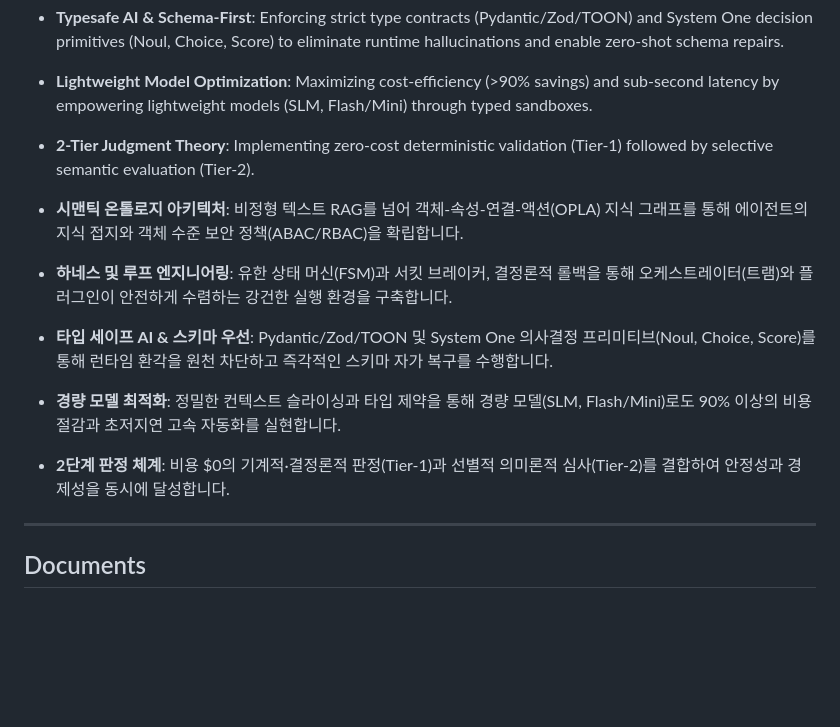
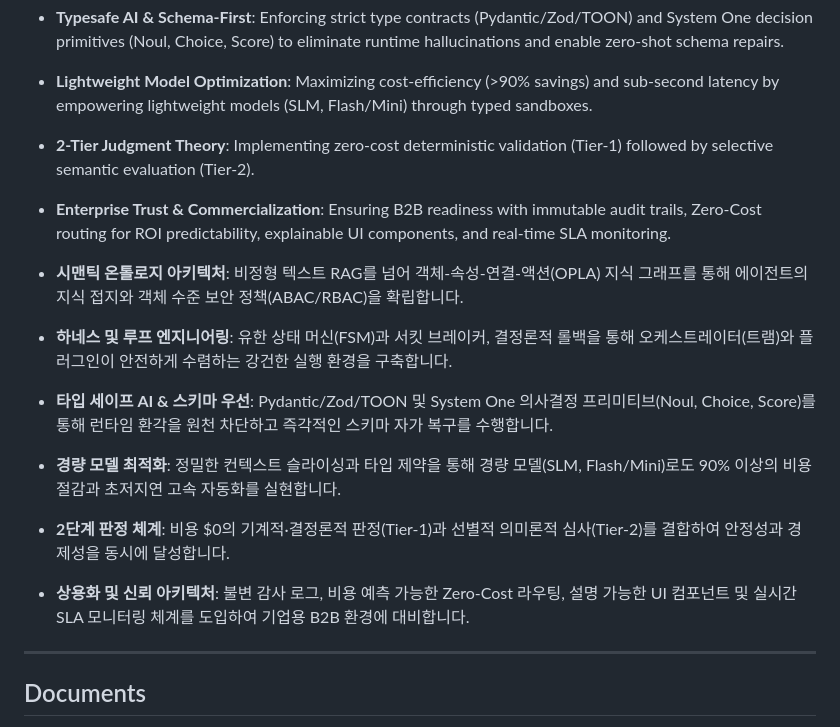
Before and after one commit to azdream/tram-aag, a Markdown page: README.md, the part around the change. GitHub-like rendering; blank space fills up the shorter version.

Commit message:
docs: update changelog and readme for enterprise commercialization features

```diff
--- a/README.md
+++ b/README.md
@@ -25,12 +25,14 @@
 - **Typesafe AI & Schema-First**: Enforcing strict type contracts (Pydantic/Zod/TOON) and System One decision primitives (Noul, Choice, Score) to eliminate runtime hallucinations and enable zero-shot schema repairs.
 - **Lightweight Model Optimization**: Maximizing cost-efficiency (>90% savings) and sub-second latency by empowering lightweight models (SLM, Flash/Mini) through typed sandboxes.
 - **2-Tier Judgment Theory**: Implementing zero-cost deterministic validation (Tier-1) followed by selective semantic evaluation (Tier-2).
+- **Enterprise Trust & Commercialization**: Ensuring B2B readiness with immutable audit trails, Zero-Cost routing for ROI predictability, explainable UI components, and real-time SLA monitoring.
 
 - **시맨틱 온톨로지 아키텍처**: 비정형 텍스트 RAG를 넘어 객체-속성-연결-액션(OPLA) 지식 그래프를 통해 에이전트의 지식 접지와 객체 수준 보안 정책(ABAC/RBAC)을 확립합니다.
 - **하네스 및 루프 엔지니어링**: 유한 상태 머신(FSM)과 서킷 브레이커, 결정론적 롤백을 통해 오케스트레이터(트램)와 플러그인이 안전하게 수렴하는 강건한 실행 환경을 구축합니다.
 - **타입 세이프 AI & 스키마 우선**: Pydantic/Zod/TOON 및 System One 의사결정 프리미티브(Noul, Choice, Score)를 통해 런타임 환각을 원천 차단하고 즉각적인 스키마 자가 복구를 수행합니다.
 - **경량 모델 최적화**: 정밀한 컨텍스트 슬라이싱과 타입 제약을 통해 경량 모델(SLM, Flash/Mini)로도 90% 이상의 비용 절감과 초저지연 고속 자동화를 실현합니다.
 - **2단계 판정 체계**: 비용 $0의 기계적·결정론적 판정(Tier-1)과 선별적 의미론적 심사(Tier-2)를 결합하여 안정성과 경제성을 동시에 달성합니다.
+- **상용화 및 신뢰 아키텍처**: 불변 감사 로그, 비용 예측 가능한 Zero-Cost 라우팅, 설명 가능한 UI 컴포넌트 및 실시간 SLA 모니터링 체계를 도입하여 기업용 B2B 환경에 대비합니다.
 
 ---
 
```
Also changed, not shown: CHANGELOG.md (+6 -0 lines).
